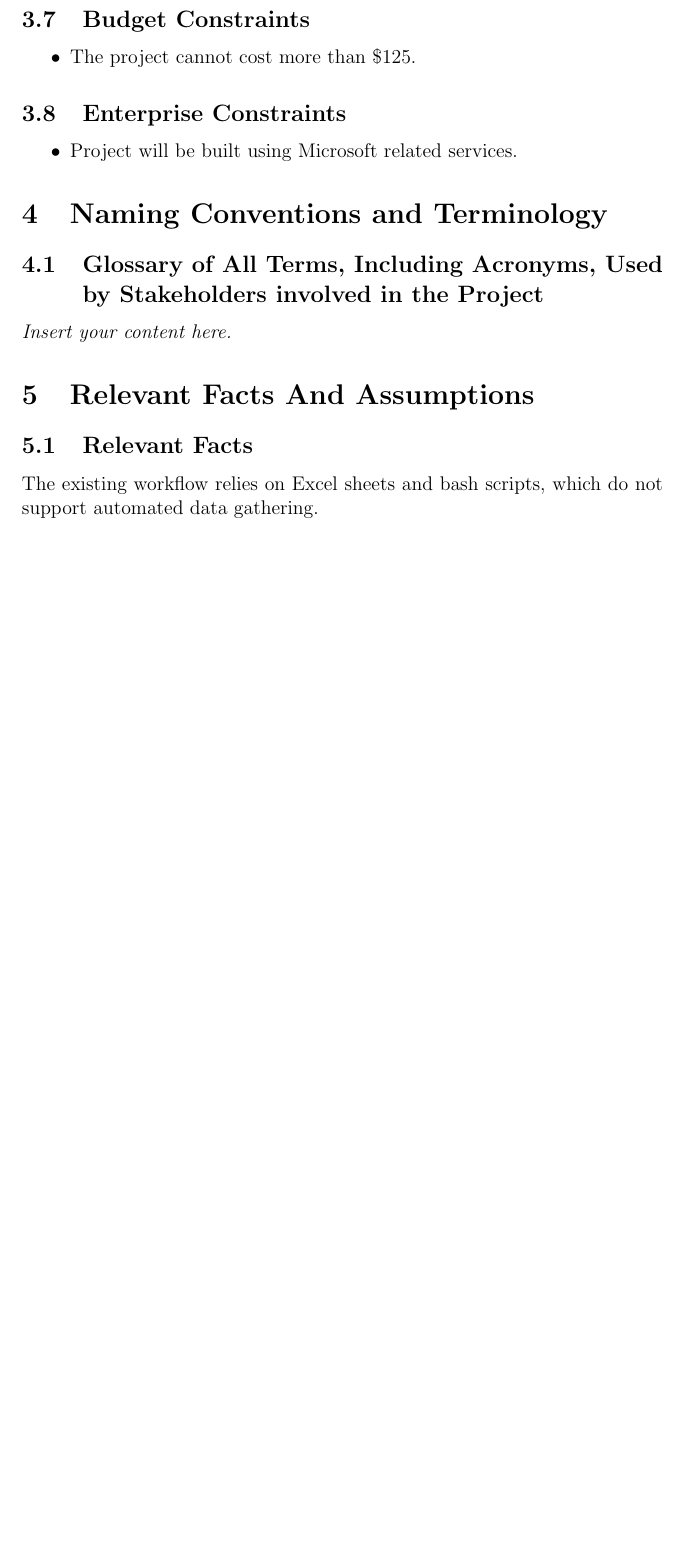
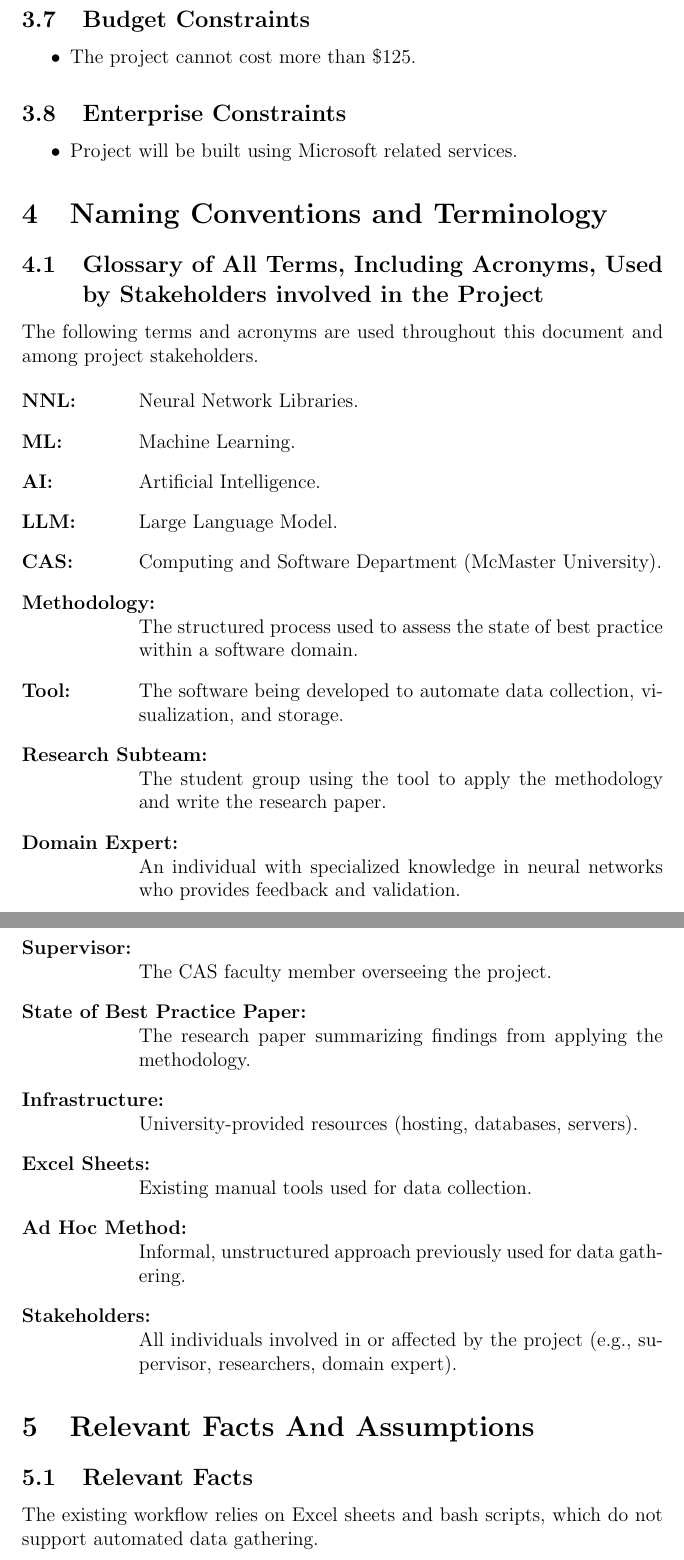
Before and after one commit to thaafei/capstone-sfw2026, a LaTeX document (docs/SRS-Volere/SRS.tex): part of page 12 of 52 before the commit and two parts of pages 12 and 13 of 54 after it, the two joined at a grey line, cut so that both start at the same text, the shorter picture padded with empty space. Compiled offline with pdfLaTeX.

Commit message:
adding section 4 - glossary

```diff
--- a/docs/SRS-Volere/SRS.tex
+++ b/docs/SRS-Volere/SRS.tex
@@ -173,7 +173,27 @@ N/A
 \section{Naming Conventions and Terminology}
 \subsection{Glossary of All Terms, Including Acronyms, Used by Stakeholders
 involved in the Project}
-\lips
+
+The following terms and acronyms are used throughout this document and among project stakeholders.
+
+\begin{description}[leftmargin=2.5cm, style=nextline]
+  \item[NNL:] Neural Network Libraries.
+  \item[ML:] Machine Learning.
+  \item[AI:] Artificial Intelligence.
+  \item[LLM:] Large Language Model.
+  \item[CAS:] Computing and Software Department (McMaster University).
+  \item[Methodology:] The structured process used to assess the state of best practice within a software domain.
+  \item[Tool:] The software being developed to automate data collection, visualization, and storage.
+  \item[Research Subteam:] The student group using the tool to apply the methodology and write the research paper.
+  \item[Domain Expert:] An individual with specialized knowledge in neural networks who provides feedback and validation.
+  \item[Supervisor:] The CAS faculty member overseeing the project.
+  \item[State of Best Practice Paper:] The research paper summarizing findings from applying the methodology.
+  \item[Infrastructure:] University-provided resources (hosting, databases, servers).
+  \item[Excel Sheets:] Existing manual tools used for data collection.
+  \item[Ad Hoc Method:] Informal, unstructured approach previously used for data gathering.
+  \item[Stakeholders:] All individuals involved in or affected by the project (e.g., supervisor, researchers, domain expert).
+\end{description}
+
 
 \section{Relevant Facts And Assumptions}
 \subsection{Relevant Facts}
```
Also changed, not shown: docs/SRS-Volere/SRS.pdf.
